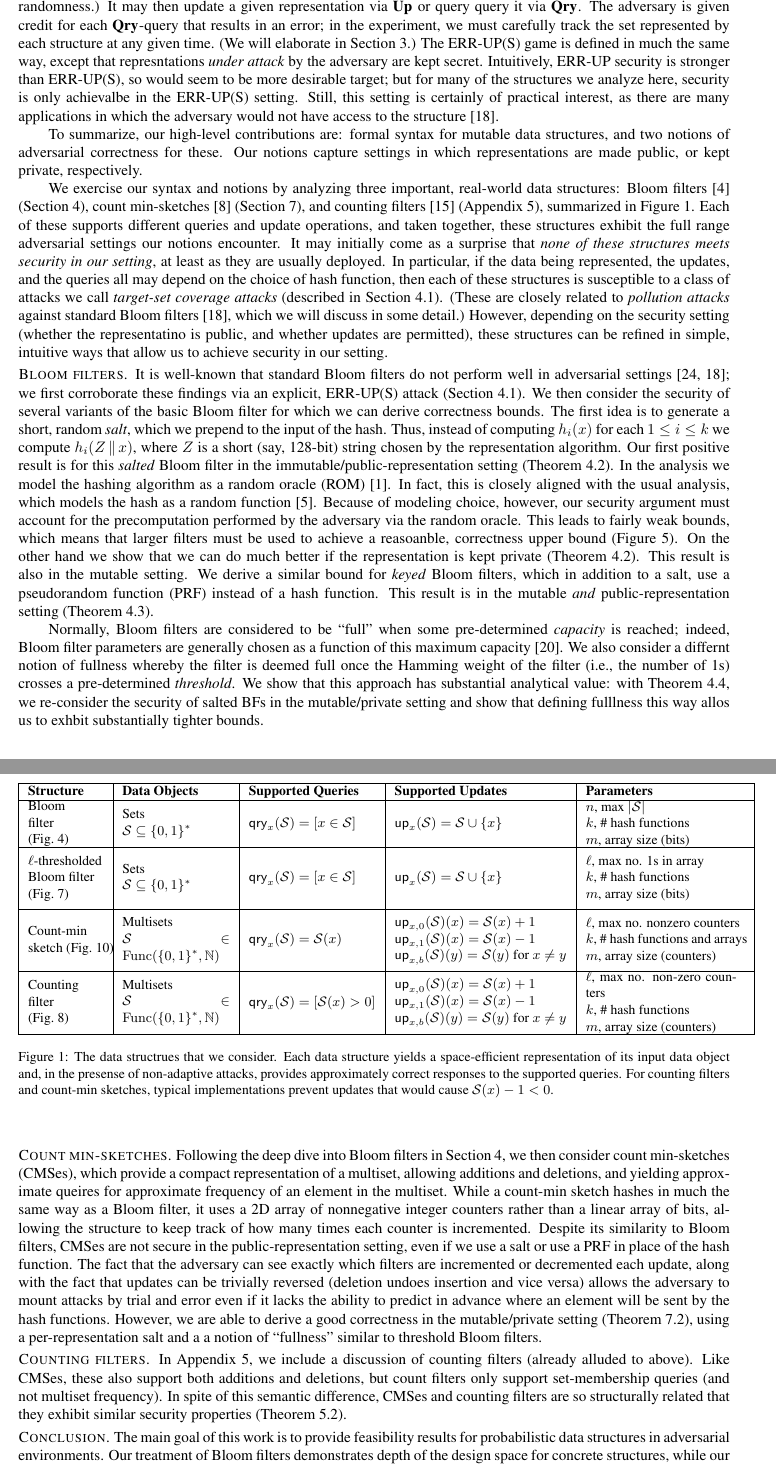
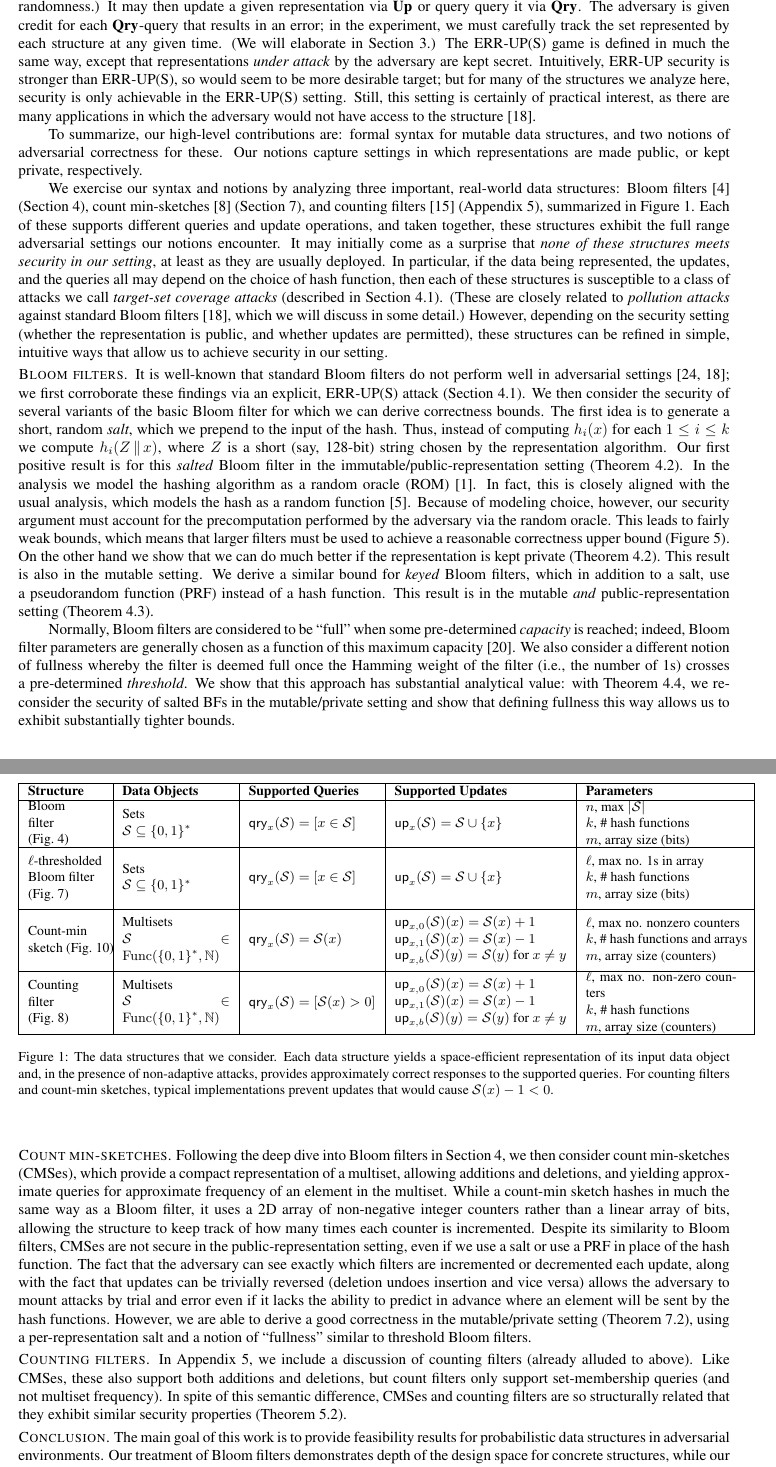
Before and after one commit to dmclayton/Mutable-Data-Structures, a LaTeX document (mutable.tex, which reads intro.tex): two parts of pages 4 and 5 of 27, joined at a grey line, cut so that both start at the same text. Compiled offline with pdfLaTeX.

Commit message:
spellcheck intro

```diff
--- a/intro.tex
+++ b/intro.tex
@@ -107,10 +107,10 @@ $\QRYO$-query that results in an error; in the experiment, we must carefully
 track the set represented by each structure at any given time. (We will
 elaborate in Section~\ref{sec:correctness}.)
 %
-The \erreps\ game is defined in much the same way, except that represntations
+The \erreps\ game is defined in much the same way, except that representations
 \emph{under attack} by the adversary are kept secret. Intuitively, \errep\
 security is stronger than \erreps, so would seem to be more desirable target;
-but for many of the structures we analyze here, security is only achievalbe in
+but for many of the structures we analyze here, security is only achievable in
 the \erreps\ setting.
 %
 Still, this setting is certainly of practical interest, as there are many
@@ -137,7 +137,7 @@ coverage attacks} (described in Section~\ref{sec:bad-bfs}). (These are closely
 related to \emph{pollution attacks} against standard Bloom
 filters~\cite{gerbet2015power}, which we will discuss in some detail.)
 %
-However, depending on the security setting (whether the representatino is
+However, depending on the security setting (whether the representation is
 public, and whether updates are permitted), these structures can be refined in
 simple, intuitive ways that allow us to achieve security in our setting.
 
@@ -164,7 +164,7 @@ which models the hash as a random function~\cite{broder2004network}. Because of
 modeling choice, however, our security argument must account for the
 precomputation performed by the adversary via the random oracle. This leads to
 fairly weak bounds, which means that larger filters must be used to achieve a
-reasoanble, correctness upper bound (Figure~\ref{fig:bf-bound}). On the other
+reasonable correctness upper bound (Figure~\ref{fig:bf-bound}). On the other
 hand we show that we can do much better if the representation is kept private
 (Theorem~\ref{thm:sbf-erreps}). This result is also in the mutable setting.
 %
@@ -177,20 +177,20 @@ Normally, Bloom filters are considered to be ``full'' when some pre-determined
 \emph{capacity} is reached; indeed, Bloom filter parameters are generally chosen
 as a function of this maximum capacity~\cite{kirsch2006less}.
 %
-We also consider a differnt notion of fullness whereby the filter is deemed full
+We also consider a different notion of fullness whereby the filter is deemed full
 once the Hamming weight of the filter (i.e., the number of 1s) crosses a
 pre-determined \emph{threshold}. We show that this approach has substantial
 analytical value: with Theorem~\ref{thm:sbf-erreps-th}, we re-consider the
 security of salted BFs in the mutable/private setting and show that defining
-fulllness this way allos us to exhbit substantially tighter bounds.
+fullness this way allows us to exhibit substantially tighter bounds.
 
 
 \heading{Count min-sketches}
 Following the deep dive into Bloom filters in Section~\ref{sec:bloom}, we then
 consider count min-sketches (CMSes), which provide a compact representation of a
-multiset, allowing additions and deletions, and yielding approximate queires for
+multiset, allowing additions and deletions, and yielding approximate queries for
 approximate frequency of an element in the multiset. While a count-min sketch
-hashes in much the same way as a Bloom filter, it uses a 2D array of nonnegative
+hashes in much the same way as a Bloom filter, it uses a 2D array of non-negative
 integer counters rather than a linear array of bits, allowing the structure to
 keep track of how many times each counter is incremented.
 %
@@ -203,7 +203,7 @@ adversary to mount attacks by trial and error even if it lacks the ability to
 predict in advance where an element will be sent by the hash functions.
 %
 However, we are able to derive a good correctness in the mutable/private setting
-(Theorem~\ref{thm:scms-erreps-th}), using a per-representation salt and a a
+(Theorem~\ref{thm:scms-erreps-th}), using a per-representation salt and a
 notion of ``fullness'' similar to threshold Bloom filters.
 
 \heading{Counting filters}
@@ -271,8 +271,8 @@ structures.
           & \parbox[c]{3.5cm}{$n$, max $|\col|$\\$m$, \# buckets\\$b$, bucket size (entries)\\$f$, fingerprint size (bits)}
           \\ \hline}
   \end{tabular}
-\caption{The data structrues that we consider. Each data structure yields a
-space-efficient representation of its input data object and, in the presense of
+\caption{The data structures that we consider. Each data structure yields a
+space-efficient representation of its input data object and, in the presence of
 non-adaptive attacks, provides approximately correct responses to the supported
 queries.  For counting filters and count-min sketches, typical
 implementations prevent updates that would cause $\col(x)-1 < 0$.}
```
Also changed, not shown: intro.tex (20 more changed lines).
